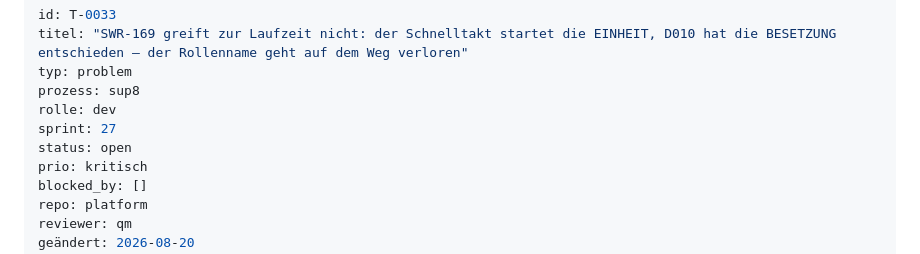
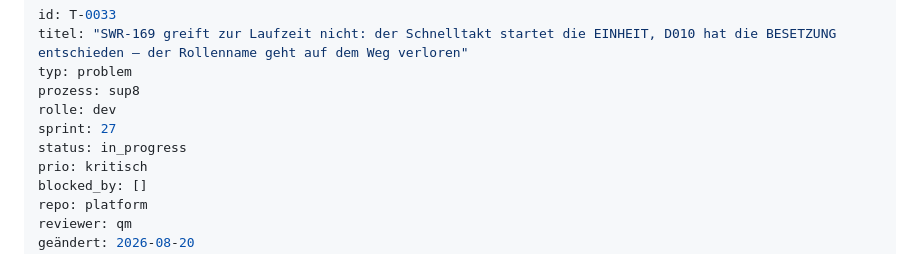
Before and after one commit to DiOflOrds/platform, a Markdown page: tickets/T-0033.md, the part around the change. Rendered like a GitHub page.

```diff
--- a/tickets/T-0033.md
+++ b/tickets/T-0033.md
@@ -5,7 +5,7 @@ typ: problem
 prozess: sup8
 rolle: dev
 sprint: 27
-status: open
+status: in_progress
 prio: kritisch
 blocked_by: []
 repo: platform
```
Also changed, not shown: BOARD.md (+9 -4 lines).
